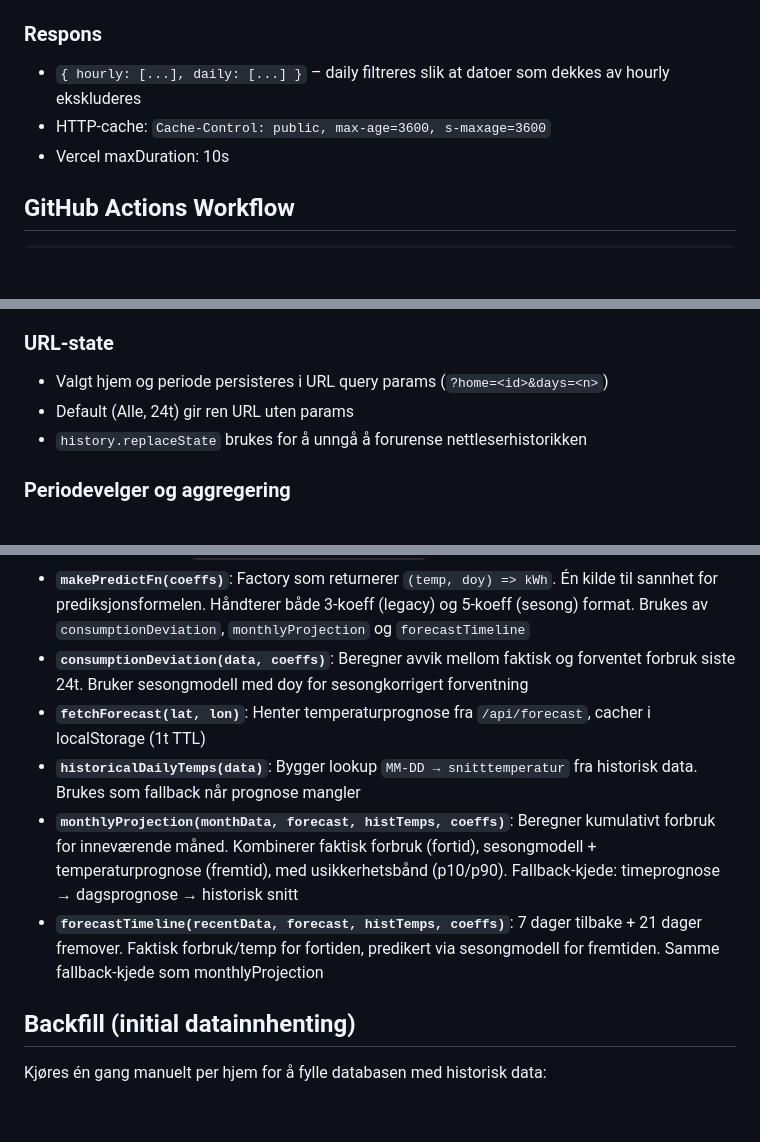
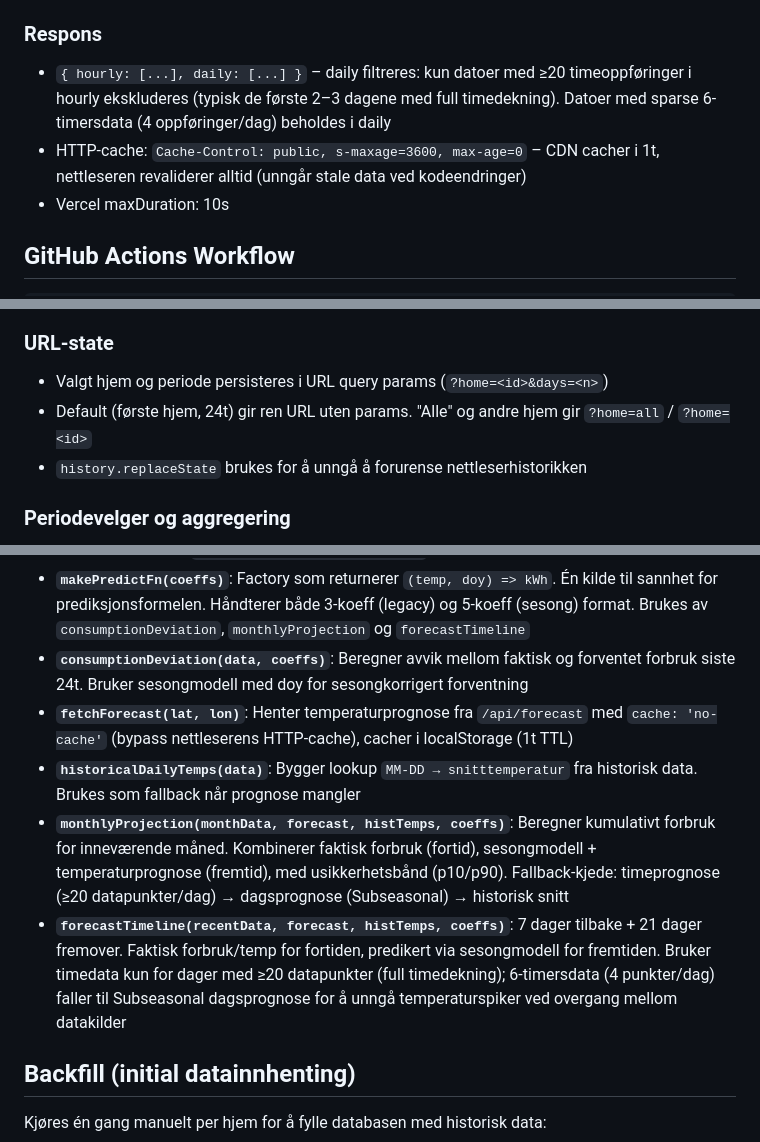
Before and after one commit to nerdegutt/energy-dashboard, a Markdown page: CLAUDE.md, 3 parts joined by grey strips. Rendered like a GitHub page; blank space fills up the shorter version.

Commit message:
Update CLAUDE.md with forecast cache strategy and default home

```diff
--- a/CLAUDE.md
+++ b/CLAUDE.md
@@ -171,8 +171,8 @@ FROST_CLIENT_ID=            # Fra frost.met.no
 - Begge bruker `User-Agent`-header (påkrevd av met.no)
 
 ### Respons
-- `{ hourly: [...], daily: [...] }` – daily filtreres slik at datoer som dekkes av hourly ekskluderes
-- HTTP-cache: `Cache-Control: public, max-age=3600, s-maxage=3600`
+- `{ hourly: [...], daily: [...] }` – daily filtreres: kun datoer med ≥20 timeoppføringer i hourly ekskluderes (typisk de første 2–3 dagene med full timedekning). Datoer med sparse 6-timersdata (4 oppføringer/dag) beholdes i daily
+- HTTP-cache: `Cache-Control: public, s-maxage=3600, max-age=0` – CDN cacher i 1t, nettleseren revaliderer alltid (unngår stale data ved kodeendringer)
 - Vercel maxDuration: 10s
 
 ## GitHub Actions Workflow
@@ -221,7 +221,7 @@ jobs:
 
 ### URL-state
 - Valgt hjem og periode persisteres i URL query params (`?home=<id>&days=<n>`)
-- Default (Alle, 24t) gir ren URL uten params
+- Default (første hjem, 24t) gir ren URL uten params. "Alle" og andre hjem gir `?home=all` / `?home=<id>`
 - `history.replaceState` brukes for å unngå å forurense nettleserhistorikken
 
 ### Periodevelger og aggregering
@@ -312,10 +312,10 @@ jobs:
 - **`robustSeasonalRegression(points, madThreshold=3)`**: Wrapper rundt `seasonalRegression` med MAD-basert outlier-fjerning. Kjører regresjon → beregner residualer → MAD × 1.4826 → fjerner punkter > 3×MAD → kjører regresjon på nytt. Fjerner typisk 2–4% av punktene (elbil-lading). Returnerer `{a, b, c, d, e, removedCount}`
 - **`makePredictFn(coeffs)`**: Factory som returnerer `(temp, doy) => kWh`. Én kilde til sannhet for prediksjonsformelen. Håndterer både 3-koeff (legacy) og 5-koeff (sesong) format. Brukes av `consumptionDeviation`, `monthlyProjection` og `forecastTimeline`
 - **`consumptionDeviation(data, coeffs)`**: Beregner avvik mellom faktisk og forventet forbruk siste 24t. Bruker sesongmodell med doy for sesongkorrigert forventning
-- **`fetchForecast(lat, lon)`**: Henter temperaturprognose fra `/api/forecast`, cacher i localStorage (1t TTL)
+- **`fetchForecast(lat, lon)`**: Henter temperaturprognose fra `/api/forecast` med `cache: 'no-cache'` (bypass nettleserens HTTP-cache), cacher i localStorage (1t TTL)
 - **`historicalDailyTemps(data)`**: Bygger lookup `MM-DD → snitttemperatur` fra historisk data. Brukes som fallback når prognose mangler
-- **`monthlyProjection(monthData, forecast, histTemps, coeffs)`**: Beregner kumulativt forbruk for inneværende måned. Kombinerer faktisk forbruk (fortid), sesongmodell + temperaturprognose (fremtid), med usikkerhetsbånd (p10/p90). Fallback-kjede: timeprognose → dagsprognose → historisk snitt
-- **`forecastTimeline(recentData, forecast, histTemps, coeffs)`**: 7 dager tilbake + 21 dager fremover. Faktisk forbruk/temp for fortiden, predikert via sesongmodell for fremtiden. Samme fallback-kjede som monthlyProjection
+- **`monthlyProjection(monthData, forecast, histTemps, coeffs)`**: Beregner kumulativt forbruk for inneværende måned. Kombinerer faktisk forbruk (fortid), sesongmodell + temperaturprognose (fremtid), med usikkerhetsbånd (p10/p90). Fallback-kjede: timeprognose (≥20 datapunkter/dag) → dagsprognose (Subseasonal) → historisk snitt
+- **`forecastTimeline(recentData, forecast, histTemps, coeffs)`**: 7 dager tilbake + 21 dager fremover. Faktisk forbruk/temp for fortiden, predikert via sesongmodell for fremtiden. Bruker timedata kun for dager med ≥20 datapunkter (full timedekning); 6-timersdata (4 punkter/dag) faller til Subseasonal dagsprognose for å unngå temperaturspiker ved overgang mellom datakilder
 
 ## Backfill (initial datainnhenting)
 
```
